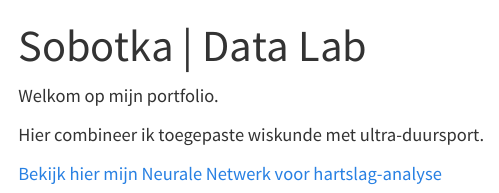
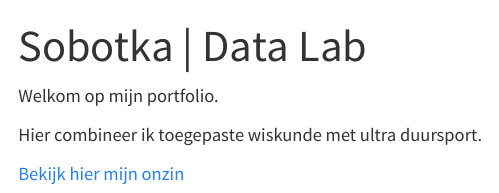
Before and after one commit to SobotaNedziela/hardloop-data, a Quarto document (index.qmd): the page in a window 1100 px wide, from its top. Rendered offline with R 4.5, knitr and Pandoc in place of Quarto, with nearby package versions.

Commit message:
Update text in portfolio introduction

```diff
--- a/index.qmd
+++ b/index.qmd
@@ -4,6 +4,6 @@ title: "Sobotka | Data Lab"
 
 Welkom op mijn portfolio.
 
-Hier combineer ik toegepaste wiskunde met ultra-duursport.
+Hier combineer ik toegepaste wiskunde met ultra duursport.
 
-[Bekijk hier mijn Neurale Netwerk voor hartslag-analyse](garminpython.html)
+[Bekijk hier mijn onzin](garminpython.html)
```
